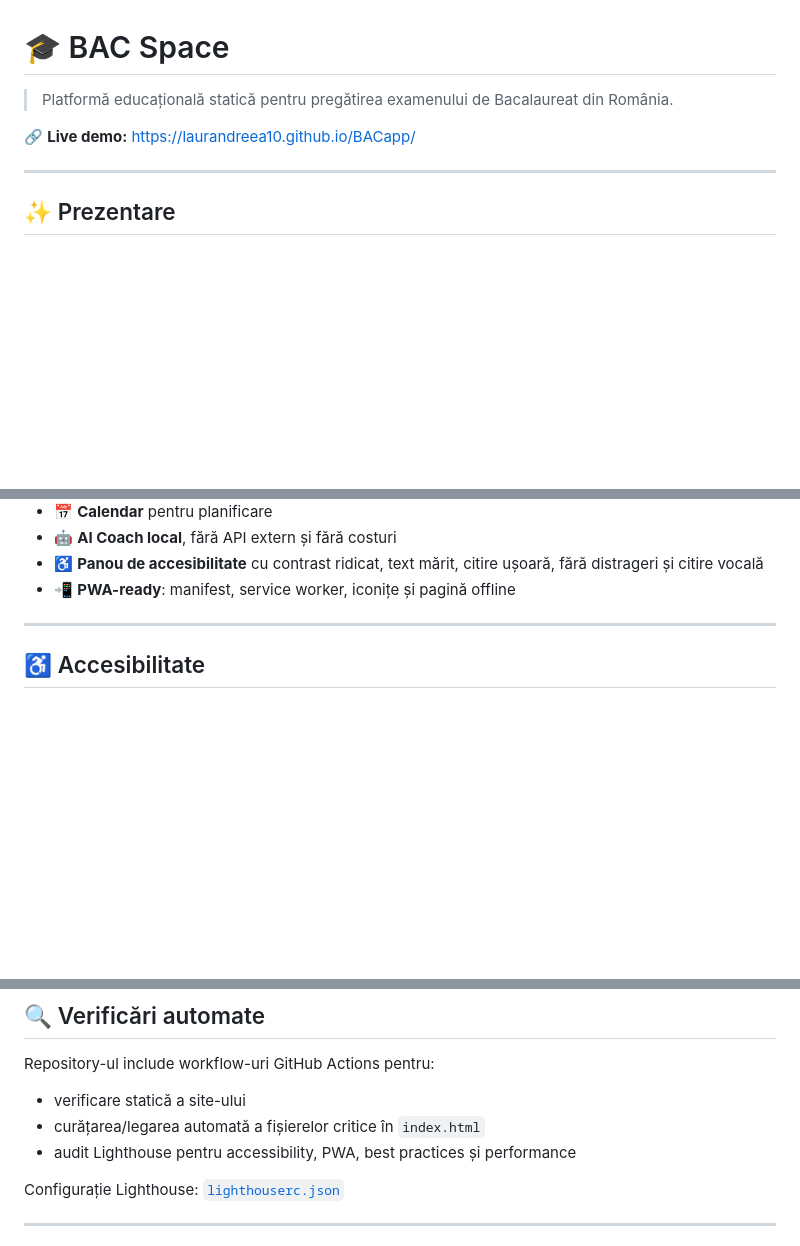
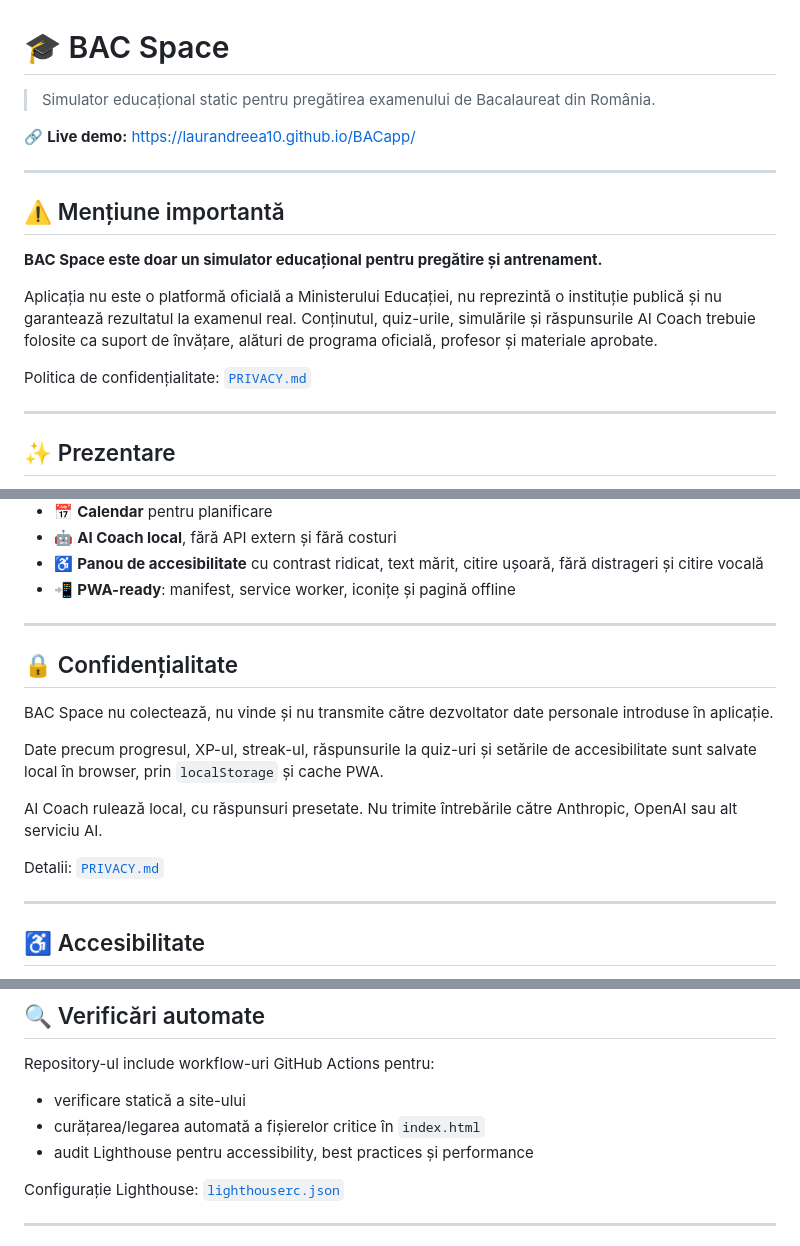
Before and after one commit to LaurAndreea10/BACapp, a Markdown page: README.md, 3 parts joined by grey strips. Drawn GitHub-style; blank space fills up the shorter version.

Commit message:
Document simulator notice and privacy policy

```diff
--- a/README.md
+++ b/README.md
@@ -1,8 +1,18 @@
 # 🎓 BAC Space
 
-> Platformă educațională statică pentru pregătirea examenului de Bacalaureat din România.
+> Simulator educațional static pentru pregătirea examenului de Bacalaureat din România.
 
 🔗 **Live demo:** https://laurandreea10.github.io/BACapp/
+
+---
+
+## ⚠️ Mențiune importantă
+
+**BAC Space este doar un simulator educațional pentru pregătire și antrenament.**
+
+Aplicația nu este o platformă oficială a Ministerului Educației, nu reprezintă o instituție publică și nu garantează rezultatul la examenul real. Conținutul, quiz-urile, simulările și răspunsurile AI Coach trebuie folosite ca suport de învățare, alături de programa oficială, profesor și materiale aprobate.
+
+Politica de confidențialitate: [`PRIVACY.md`](./PRIVACY.md)
 
 ---
 
@@ -30,6 +40,18 @@ Aplicația este gândită ca un spațiu de învățare structurat, motivant și
 - 🤖 **AI Coach local**, fără API extern și fără costuri
 - ♿ **Panou de accesibilitate** cu contrast ridicat, text mărit, citire ușoară, fără distrageri și citire vocală
 - 📲 **PWA-ready**: manifest, service worker, iconițe și pagină offline
+
+---
+
+## 🔒 Confidențialitate
+
+BAC Space nu colectează, nu vinde și nu transmite către dezvoltator date personale introduse în aplicație.
+
+Date precum progresul, XP-ul, streak-ul, răspunsurile la quiz-uri și setările de accesibilitate sunt salvate local în browser, prin `localStorage` și cache PWA.
+
+AI Coach rulează local, cu răspunsuri presetate. Nu trimite întrebările către Anthropic, OpenAI sau alt serviciu AI.
+
+Detalii: [`PRIVACY.md`](./PRIVACY.md)
 
 ---
 
@@ -121,7 +143,7 @@ Repository-ul include workflow-uri GitHub Actions pentru:
 
 - verificare statică a site-ului
 - curățarea/legarea automată a fișierelor critice în `index.html`
-- audit Lighthouse pentru accessibility, PWA, best practices și performance
+- audit Lighthouse pentru accessibility, best practices și performance
 
 Configurație Lighthouse: [`lighthouserc.json`](./lighthouserc.json)
 
```
Also changed, not shown: other parts of README.md (+3 -1 lines).
